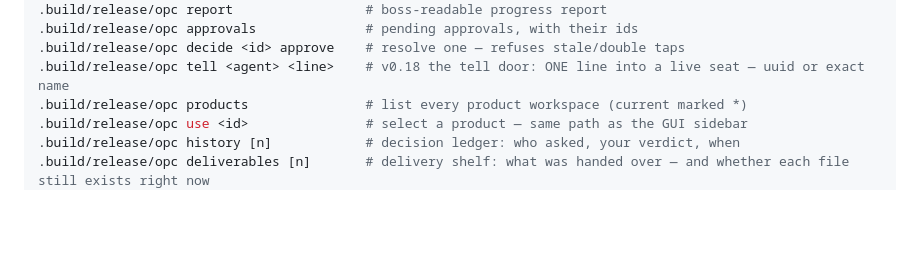
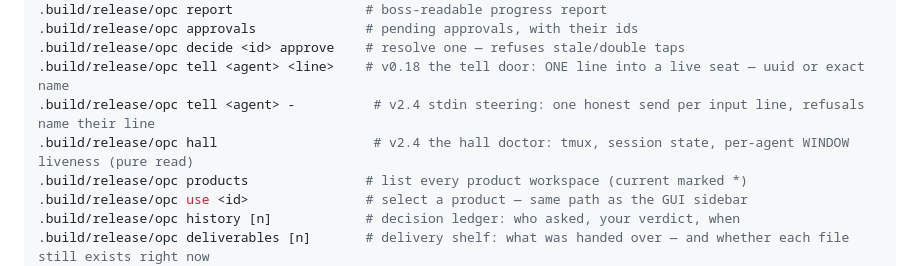
Before and after one commit to B1ueMu3ic4m/OPCCompany, a Markdown page: README.md, the part around the change. Rendered like a GitHub page; blank space fills up the shorter version.

Commit message:
docs: hall and stdin steering into the README CLI table (v2.4.0 follow-up) (#146)

```diff
--- a/README.md
+++ b/README.md
@@ -109,6 +109,8 @@ swift build -c release --product opc
 .build/release/opc approvals              # pending approvals, with their ids
 .build/release/opc decide <id> approve    # resolve one — refuses stale/double taps
 .build/release/opc tell <agent> <line>    # v0.18 the tell door: ONE line into a live seat — uuid or exact name
+.build/release/opc tell <agent> -          # v2.4 stdin steering: one honest send per input line, refusals name their line
+.build/release/opc hall                    # v2.4 the hall doctor: tmux, session state, per-agent WINDOW liveness (pure read)
 .build/release/opc products               # list every product workspace (current marked *)
 .build/release/opc use <id>               # select a product — same path as the GUI sidebar
 .build/release/opc history [n]            # decision ledger: who asked, your verdict, when
```
